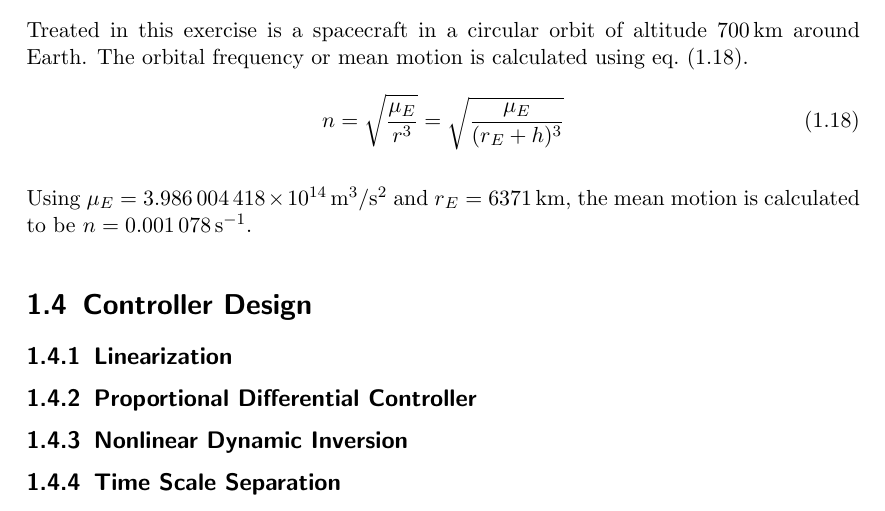
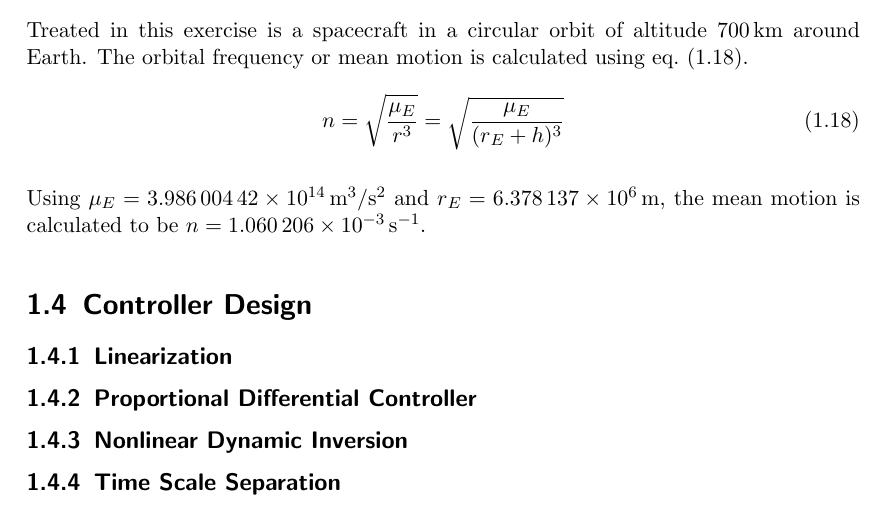
Before and after one commit to seasat/nonlinear-control-system, a LaTeX document (doc/report/report.tex, which reads doc/report/tex/section_kinematics.tex): part of page 7 of 11, cut so that both start at the same text. Compiled offline with pdfLaTeX.

Commit message:
update numbers

```diff
--- a/doc/report/tex/section_kinematics.tex
+++ b/doc/report/tex/section_kinematics.tex
@@ -6,4 +6,4 @@ The orbital frequency or \glsdesc{sy:mean_motion} is calculated using \cref{eqt:
     \gls{sy:mean_motion} = \sqrt{\frac{\gls{sy:mu_earth}}{\gls{sy:r}^3}} = \sqrt{\frac{\gls{sy:mu_earth}}{(\gls{sy:r}_E + h)^3}}
 \end{equation}
 
-Using $\gls{sy:mu_earth} = \qty{3.986004418e14}{\meter^3\per\second^2}$ and $\gls{sy:r}_E = \qty{6371}{\km}$, the mean motion is calculated to be $\gls{sy:mean_motion} = \qty{0.001078}{\per\second}$.
+Using $\gls{sy:mu_earth} = \qty{3.98600442e14}{\meter^3\per\second^2}$ and $\gls{sy:r}_E = \qty{6.378137e6}{\m}$, the mean motion is calculated to be $\gls{sy:mean_motion} = \qty{1.060206e-3}{\per\second}$.
```
